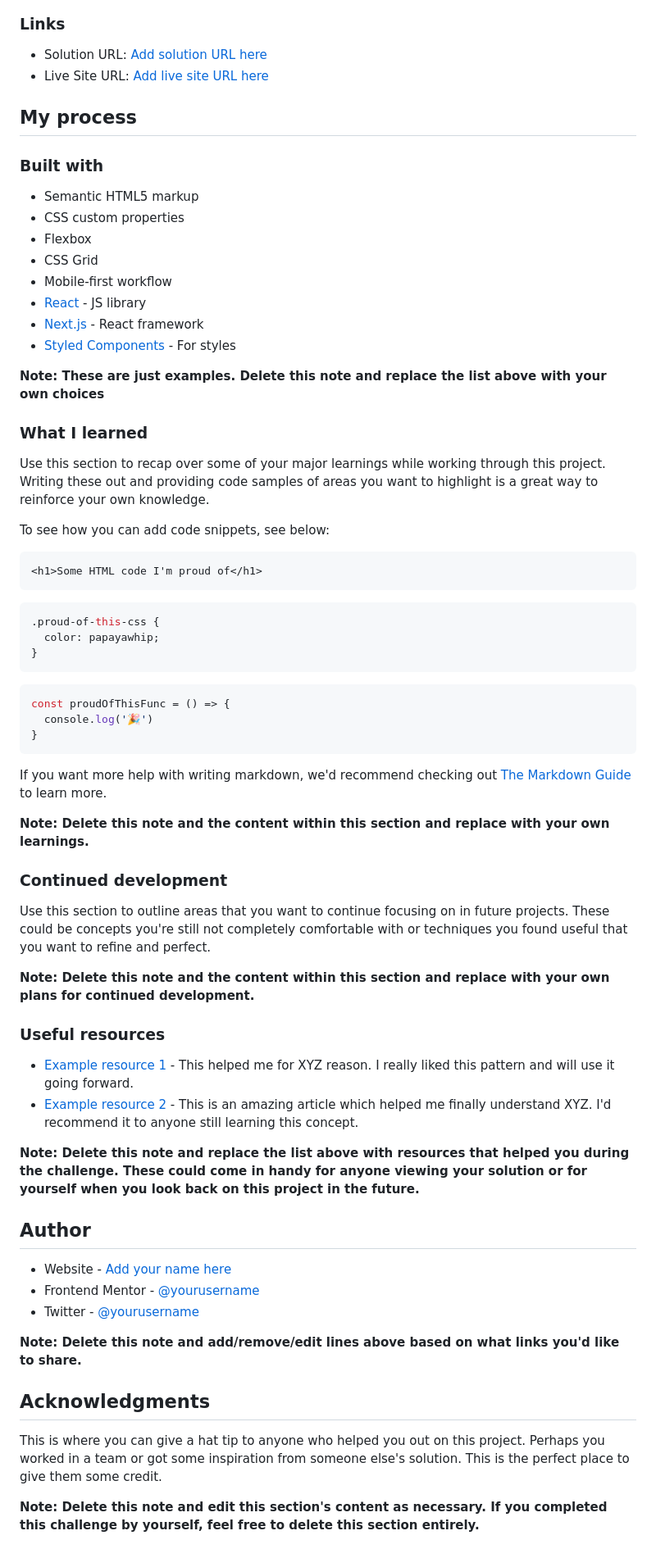
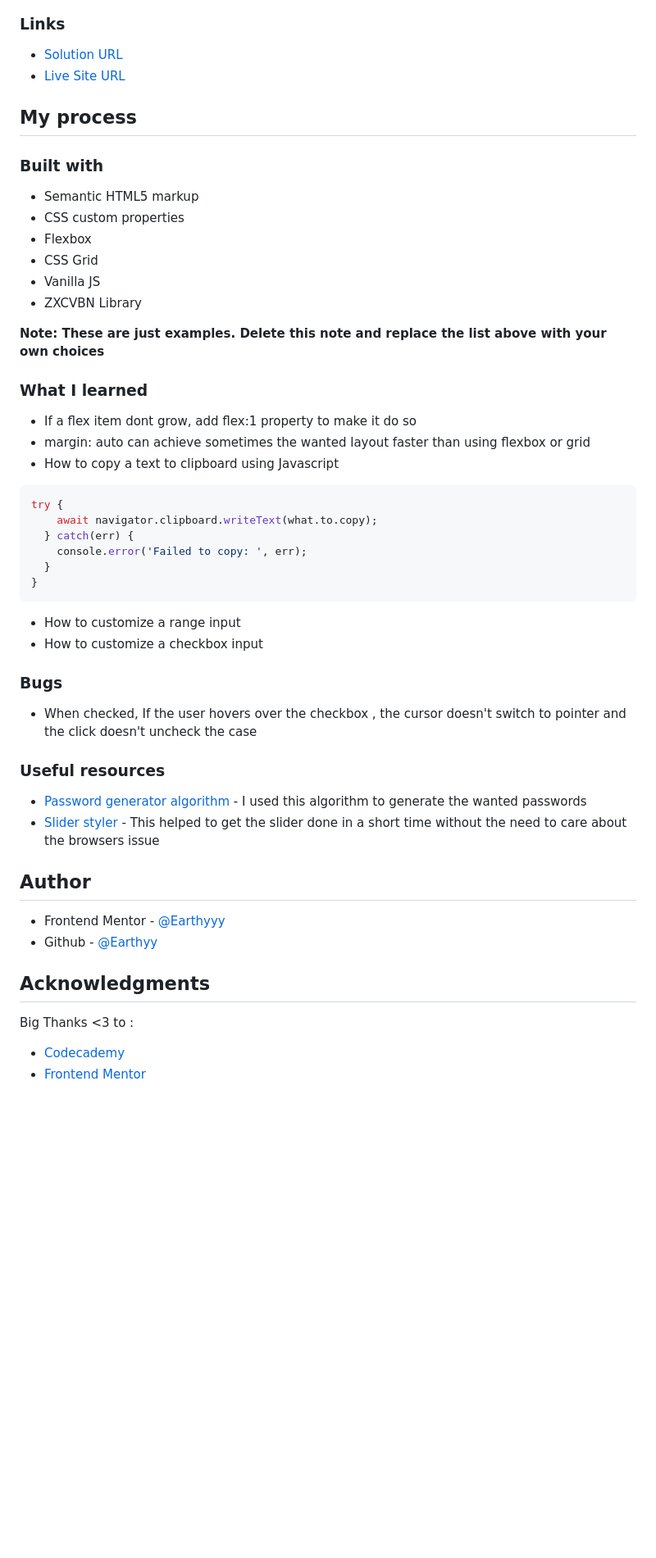
Before and after one commit to Earthyyy/password-generator-app, a Markdown page: README.md, the part around the change printed below. Shown: that part at 82% size. Rendered like a GitHub page; blank space fills up the shorter version.

````diff
--- a/README.md
+++ b/README.md
@@ -44,8 +49,8 @@ Then crop/optimize/edit your image however you like, add it to your project, and
 
 ### Links
 
-- Solution URL: [Add solution URL here](https://your-solution-url.com)
-- Live Site URL: [Add live site URL here](https://your-live-site-url.com)
+- [Solution URL](https://your-solution-url.com)
+- [Live Site URL](https://your-live-site-url.com)
 
 ## My process
 
@@ -55,60 +60,52 @@ Then crop/optimize/edit your image however you like, add it to your project, and
 - CSS custom properties
 - Flexbox
 - CSS Grid
-- Mobile-first workflow
-- [React](https://reactjs.org/) - JS library
-- [Next.js](https://nextjs.org/) - React framework
-- [Styled Components](https://styled-components.com/) - For styles
+- Vanilla JS
+- ZXCVBN Library
 
 **Note: These are just examples. Delete this note and replace the list above with your own choices**
 
 ### What I learned
 
-Use this section to recap over some of your major learnings while working through this project. Writing these out and providing code samples of areas you want to highlight is a great way to reinforce your own knowledge.
+- If a flex item dont grow, add flex:1 property to make it do so
+- margin: auto can achieve sometimes the wanted layout faster than using flexbox or grid
+- How to copy a text to clipboard using Javascript
 
-To see how you can add code snippets, see below:
-
-```html
-<h1>Some HTML code I'm proud of</h1>
-```
-```css
-.proud-of-this-css {
-  color: papayawhip;
-}
-```
 ```js
-const proudOfThisFunc = () => {
-  console.log('🎉')
+try {
+    await navigator.clipboard.writeText(what.to.copy);
+  } catch(err) {
+    console.error('Failed to copy: ', err);
+  }
 }
 ```
 
-If you want more help with writing markdown, we'd recommend checking out [The Markdown Guide](https://www.markdownguide.org/) to learn more.
+- How to customize a range input
+- How to customize a checkbox input
 
-**Note: Delete this note and the content within this section and replace with your own learnings.**
+### Bugs
 
-### Continued development
+- When checked, If the user hovers over the checkbox , the cursor doesn't switch to pointer and the click doesn't uncheck the case
 
-Use this section to outline areas that you want to continue focusing on in future projects. These could be concepts you're still not completely comfortable with or techniques you found useful that you want to refine and perfect.
-
-**Note: Delete this note and the content within this section and replace with your own plans for continued development.**
 
 ### Useful resources
 
-- [Example resource 1](https://www.example.com) - This helped me for XYZ reason. I really liked this pattern and will use it going forward.
-- [Example resource 2](https://www.example.com) - This is an amazing article which helped me finally understand XYZ. I'd recommend it to anyone still learning this concept.
+- [Password generator algorithm](https://x-engineer.org/random-password-generator-algorithm/) - I used this algorithm to generate the wanted passwords
+- [Slider styler](https://toughengineer.github.io/demo/slider-styler/slider-styler.html) - This helped to get the slider done in a short time without the need to care about the browsers issue
 
-**Note: Delete this note and replace the list above with resources that helped you during the challenge. These could come in handy for anyone viewing your solution or for yourself when you look back on this project in the future.**
+
 
 ## Author
 
-- Website - [Add your name here](https://www.your-site.com)
-- Frontend Mentor - [@yourusername](https://www.frontendmentor.io/profile/yourusername)
-- Twitter - [@yourusername](https://www.twitter.com/yourusername)
 
-**Note: Delete this note and add/remove/edit lines above based on what links you'd like to share.**
+- Frontend Mentor - [@Earthyyy](https://www.frontendmentor.io/profile/Earthyyy)
+- Github - [@Earthyy](https://github.com/Earthyyy)
+
+
 
 ## Acknowledgments
 
-This is where you can give a hat tip to anyone who helped you out on this project. Perhaps you worked in a team or got some inspiration from someone else's solution. This is the perfect place to give them some credit.
+Big Thanks <3 to :
 
-**Note: Delete this note and edit this section's content as necessary. If you completed this challenge by yourself, feel free to delete this section entirely.**
+* [Codecademy](https://www.codecademy.com)
+* [Frontend Mentor](https://www.frontendmentor.io/)
````
Also changed, not shown: other parts of README.md (+13 -8 lines), desktop-view.png (added), mobile-view.png (added), tablet-view.png (added), 1 other file.
